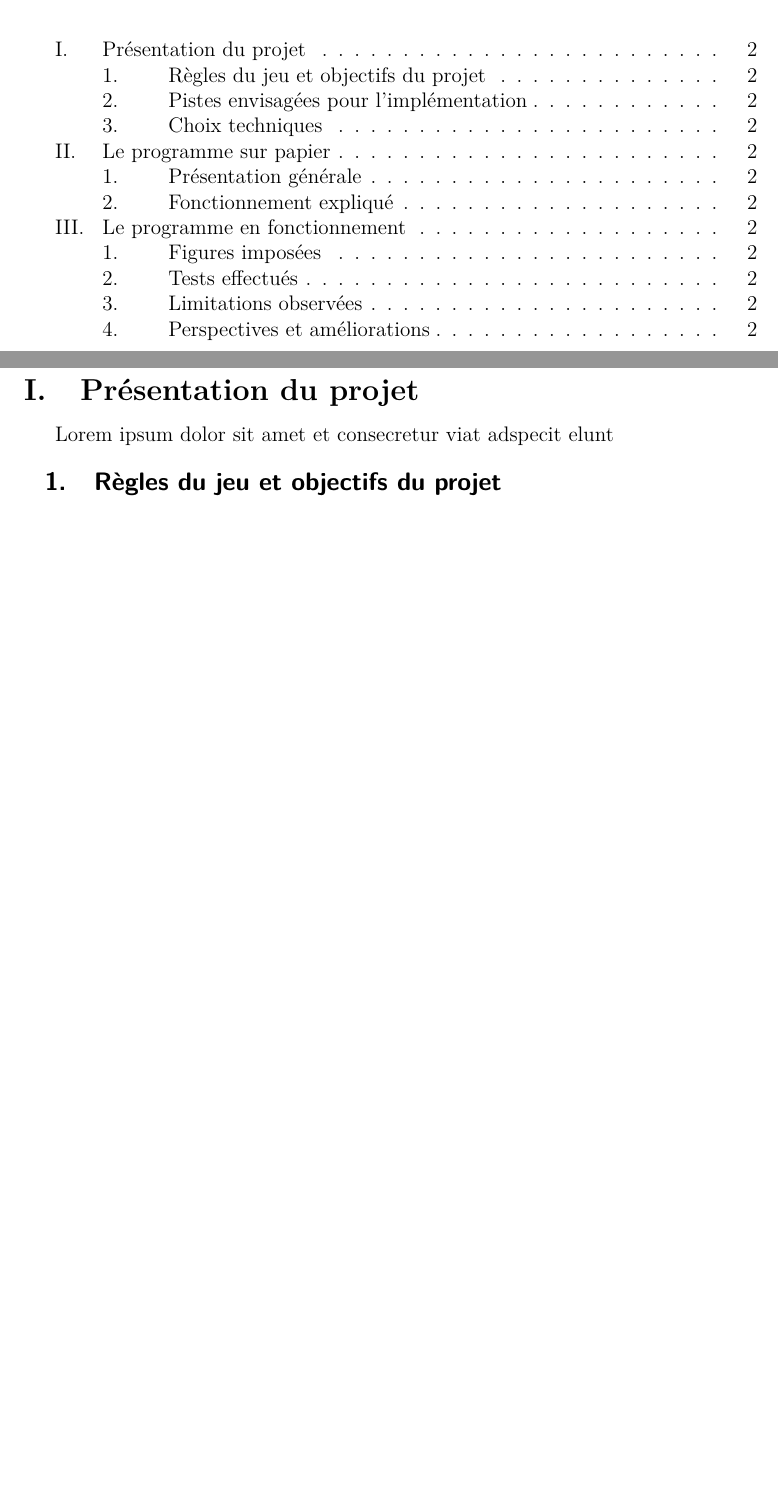
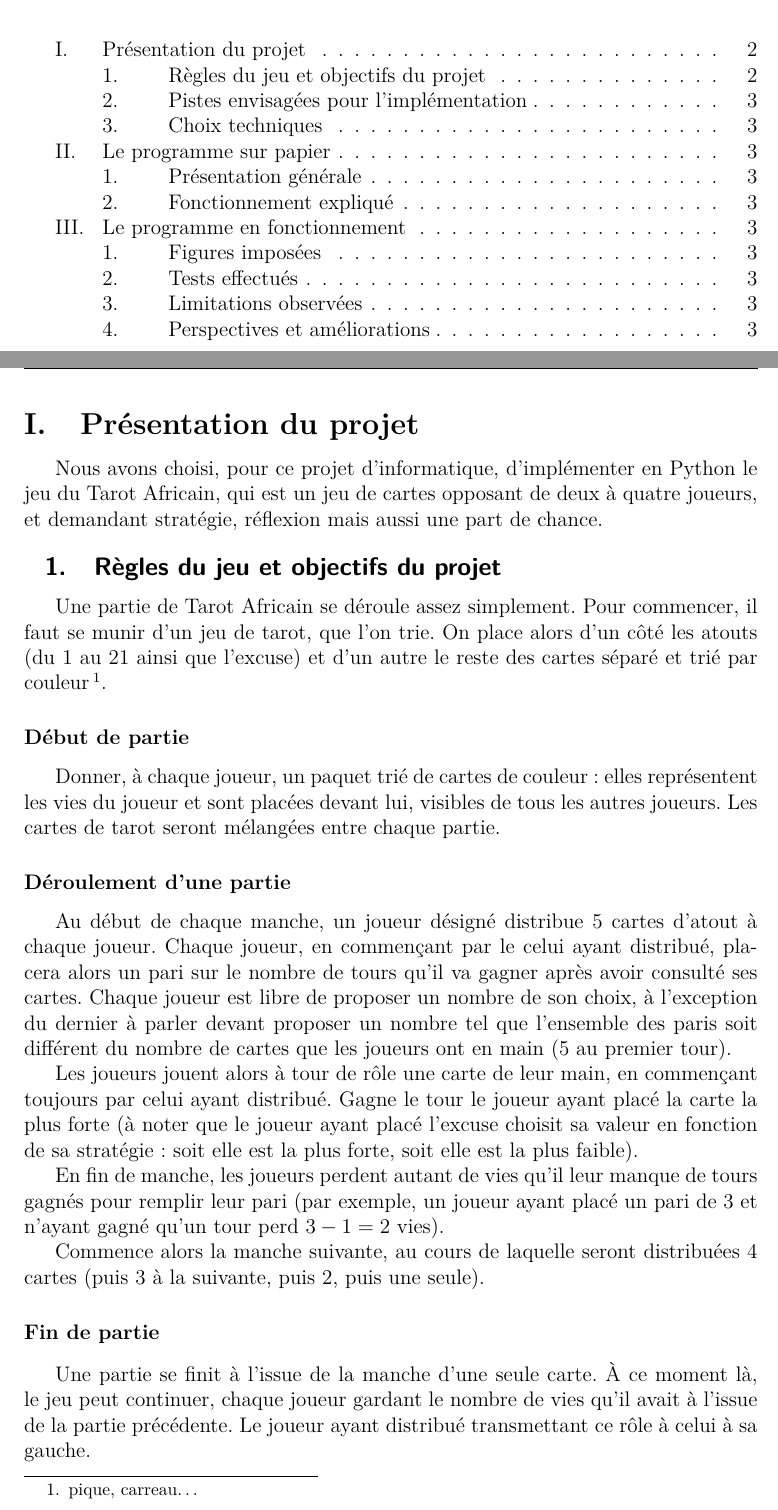
Before and after one commit to thomas40510/ProjetInfoS2, a LaTeX document (rapport/projet_info.tex, which reads rapport/corps/main.tex): two parts of pages 2 and 3 of 3 before the commit and two parts of pages 2 and 3 of 4 after it, joined at a grey line, cut so that both start at the same text, the shorter picture padded with empty space. Compiled offline with pdfLaTeX.

Commit message:
avancée du rapport

```diff
--- a/rapport/corps/main.tex
+++ b/rapport/corps/main.tex
@@ -1,7 +1,28 @@
 \section{Présentation du projet}
-   Lorem ipsum dolor sit amet et consecretur viat adspecit elunt
+   Nous avons choisi, pour ce projet d'informatique, d'implémenter en Python le jeu du Tarot Africain, qui est un jeu de cartes opposant de deux à quatre joueurs, et demandant stratégie, réflexion mais aussi une part de chance.
 
    \subsection{Règles du jeu et objectifs du projet}
+      Une partie de Tarot Africain se déroule assez simplement.
+      Pour commencer, il faut se munir d'un jeu de tarot, que l'on trie.
+      On place alors d'un côté les atouts (du 1 au 21 ainsi que l'excuse) et d'un autre le reste des cartes séparé et trié par couleur\footnote{pique, carreau\dots}.
+      \subsubsection{Début de partie}
+         Donner, à chaque joueur, un paquet trié de cartes de couleur : elles représentent les vies du joueur et sont placées devant lui, visibles de tous les autres joueurs.
+         Les cartes de tarot seront mélangées entre chaque partie.
+      \subsubsection{Déroulement d'une partie}
+         Au début de chaque manche, un joueur désigné distribue 5 cartes d'atout à chaque joueur.
+         Chaque joueur, en commençant par le celui ayant distribué, placera alors un pari sur le nombre de tours qu'il va gagner après avoir consulté ses cartes.
+         Chaque joueur est libre de proposer un nombre de son choix, à l'exception du dernier à parler devant proposer un nombre tel que l'ensemble des paris soit différent du nombre de cartes que les joueurs ont en main (5 au premier tour).
+
+         Les joueurs jouent alors à tour de rôle une carte de leur main, en commençant toujours par celui ayant distribué.
+         Gagne le tour le joueur ayant placé la carte la plus forte (à noter que le joueur ayant placé l'excuse choisit sa valeur en fonction de sa stratégie : soit elle est la plus forte, soit elle est la plus faible).
+
+         En fin de manche, les joueurs perdent autant de vies qu'il leur manque de tours gagnés pour remplir leur pari (par exemple, un joueur ayant placé un pari de 3 et n'ayant gagné qu'un tour perd $3-1 = 2$ vies).
+
+         Commence alors la manche suivante, au cours de laquelle seront distribuées 4 cartes (puis 3 à la suivante, puis 2, puis une seule).
+      \subsubsection{Fin de partie}
+         Une partie se finit à l'issue de la manche d'une seule carte.
+         À ce moment là, le jeu peut continuer, chaque joueur gardant le nombre de vies qu'il avait à l'issue de la partie précédente.
+         Le joueur ayant distribué transmettant ce rôle à celui à sa gauche.
 
    \subsection{Pistes envisagées pour l'implémentation}
 
```
Also changed, not shown: rapport/out/projet_info.pdf.
